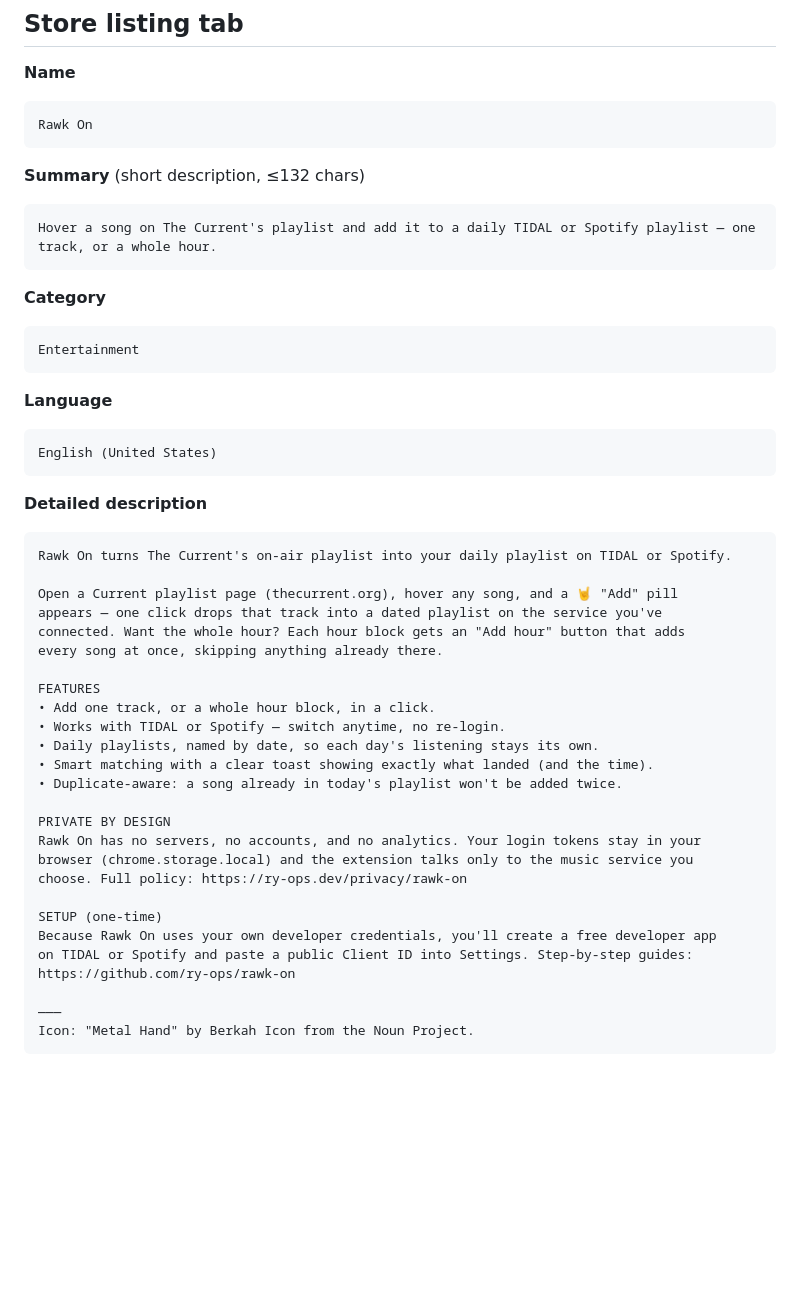
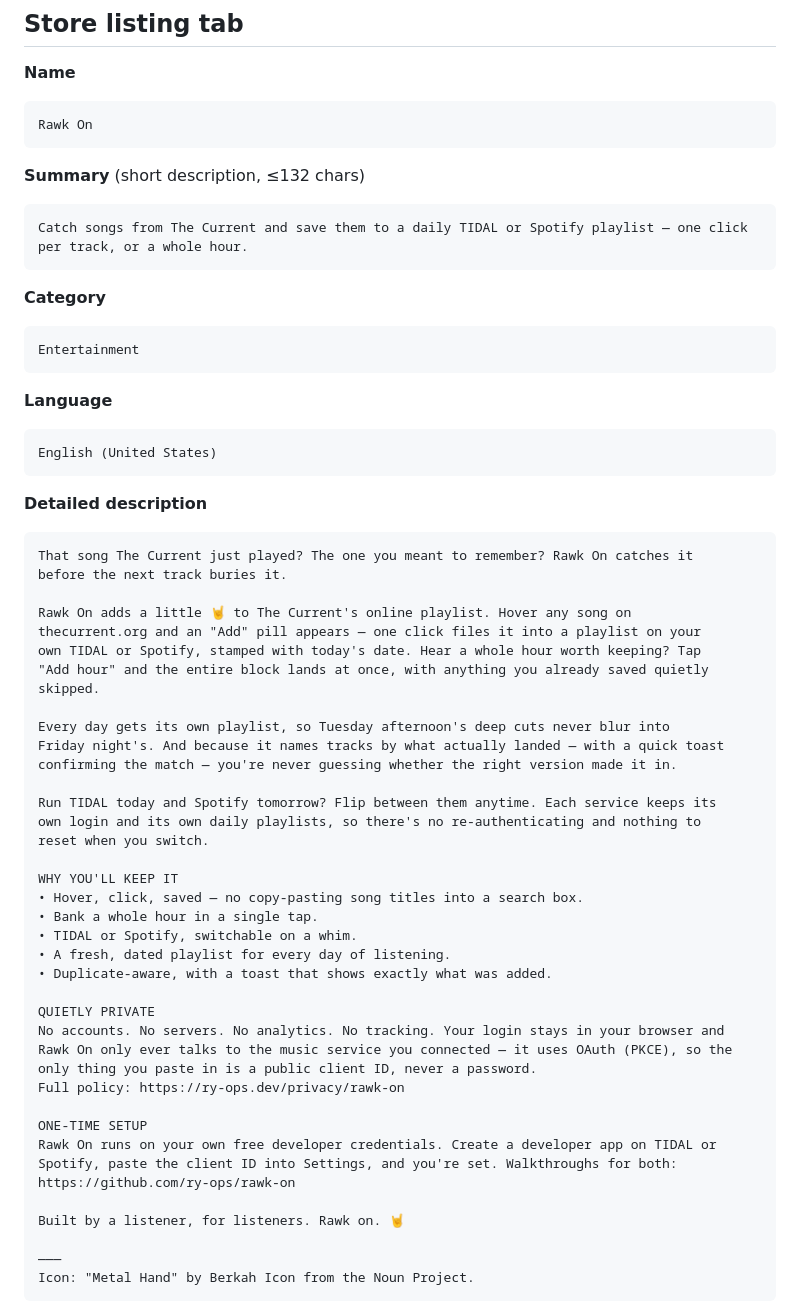
Before and after one commit to ry-ops/rawk-on, a Markdown page: docs/cws-listing.md, the part around the change. Rendered like a GitHub page; blank space fills up the shorter version.

Commit message:
listing: fresh, distinctive store description + summary (#19)
Rewrite the CWS detailed description with more voice (a listener's
hook, "quietly private", "built by a listener, for listeners") instead
of a generic feature list, and refresh the short summary to match.
Keeps the attribution, privacy URL, and setup link.

Co-authored-by: Claude Opus 4.8 (1M context) <noreply@anthropic.com>

````diff
--- a/docs/cws-listing.md
+++ b/docs/cws-listing.md
@@ -23,7 +23,7 @@ Rawk On
 
 **Summary** (short description, ≤132 chars)
 ```
-Hover a song on The Current's playlist and add it to a daily TIDAL or Spotify playlist — one track, or a whole hour.
+Catch songs from The Current and save them to a daily TIDAL or Spotify playlist — one click per track, or a whole hour.
 ```
 
 **Category**
@@ -38,29 +38,42 @@ English (United States)
 
 **Detailed description**
 ```
-Rawk On turns The Current's on-air playlist into your daily playlist on TIDAL or Spotify.
+That song The Current just played? The one you meant to remember? Rawk On catches it
+before the next track buries it.
 
-Open a Current playlist page (thecurrent.org), hover any song, and a 🤘 "Add" pill
-appears — one click drops that track into a dated playlist on the service you've
-connected. Want the whole hour? Each hour block gets an "Add hour" button that adds
-every song at once, skipping anything already there.
+Rawk On adds a little 🤘 to The Current's online playlist. Hover any song on
+thecurrent.org and an "Add" pill appears — one click files it into a playlist on your
+own TIDAL or Spotify, stamped with today's date. Hear a whole hour worth keeping? Tap
+"Add hour" and the entire block lands at once, with anything you already saved quietly
+skipped.
 
-FEATURES
-• Add one track, or a whole hour block, in a click.
-• Works with TIDAL or Spotify — switch anytime, no re-login.
-• Daily playlists, named by date, so each day's listening stays its own.
-• Smart matching with a clear toast showing exactly what landed (and the time).
-• Duplicate-aware: a song already in today's playlist won't be added twice.
+Every day gets its own playlist, so Tuesday afternoon's deep cuts never blur into
+Friday night's. And because it names tracks by what actually landed — with a quick toast
+confirming the match — you're never guessing whether the right version made it in.
 
-PRIVATE BY DESIGN
-Rawk On has no servers, no accounts, and no analytics. Your login tokens stay in your
-browser (chrome.storage.local) and the extension talks only to the music service you
-choose. Full policy: https://ry-ops.dev/privacy/rawk-on
+Run TIDAL today and Spotify tomorrow? Flip between them anytime. Each service keeps its
+own login and its own daily playlists, so there's no re-authenticating and nothing to
+reset when you switch.
 
-SETUP (one-time)
-Because Rawk On uses your own developer credentials, you'll create a free developer app
-on TIDAL or Spotify and paste a public Client ID into Settings. Step-by-step guides:
+WHY YOU'LL KEEP IT
+• Hover, click, saved — no copy-pasting song titles into a search box.
+• Bank a whole hour in a single tap.
+• TIDAL or Spotify, switchable on a whim.
+• A fresh, dated playlist for every day of listening.
+• Duplicate-aware, with a toast that shows exactly what was added.
+
+QUIETLY PRIVATE
+No accounts. No servers. No analytics. No tracking. Your login stays in your browser and
+Rawk On only ever talks to the music service you connected — it uses OAuth (PKCE), so the
+only thing you paste in is a public client ID, never a password.
+Full policy: https://ry-ops.dev/privacy/rawk-on
+
+ONE-TIME SETUP
+Rawk On runs on your own free developer credentials. Create a developer app on TIDAL or
+Spotify, paste the client ID into Settings, and you're set. Walkthroughs for both:
 https://github.com/ry-ops/rawk-on
+
+Built by a listener, for listeners. Rawk on. 🤘
 
 ———
 Icon: "Metal Hand" by Berkah Icon from the Noun Project.
````
